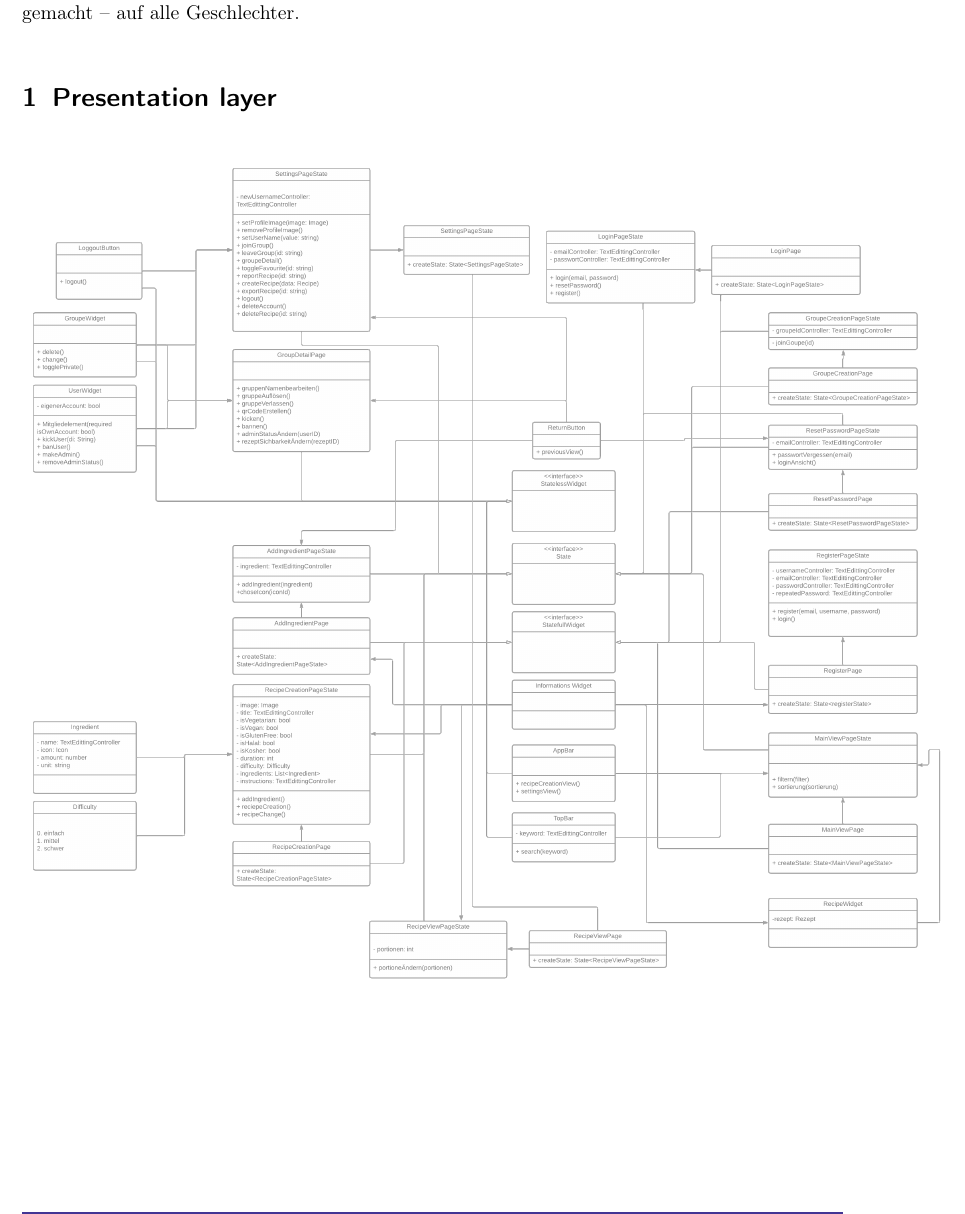
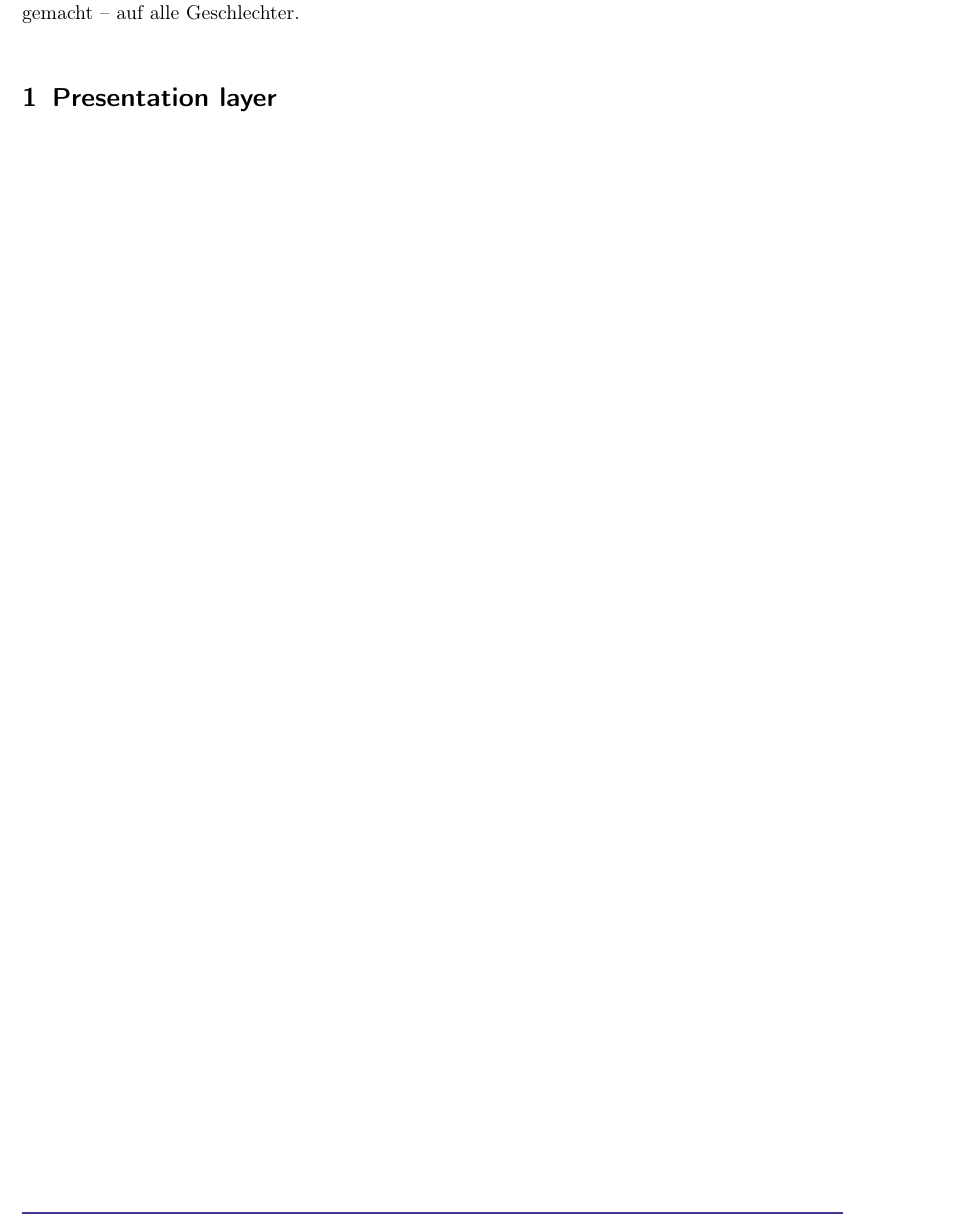
Before and after one commit to KingKoxy/SpiceSquad, a LaTeX document (entwurfsheft/entwurfsheft.tex): part of page 3 of 5, cut so that both start at the same text. Compiled offline with pdfLaTeX.

Commit message:
Fehlersuche

```diff
--- a/entwurfsheft/entwurfsheft.tex
+++ b/entwurfsheft/entwurfsheft.tex
@@ -98,7 +98,7 @@ Die in diesem Heft verwendeten Personenbezeichnungen beziehen sich – sofern ni
 
 
 \section{Presentation layer}
-    \includegraphics[width = 180mm]{entwurfsheft/images/Presentation-layer/Presentation-Layer.png}
+    %\includegraphics[width = 180mm]{entwurfsheft/images/Presentation-layer/Presentation-Layer.png}
     \newpage
     \subsection{Recipe Creation Page}
         Die Klassen beinhaltet alle nötigen Funktionen und Attribute um die Rezept-Erstell-Ansicht darzustellen.\newline
```
